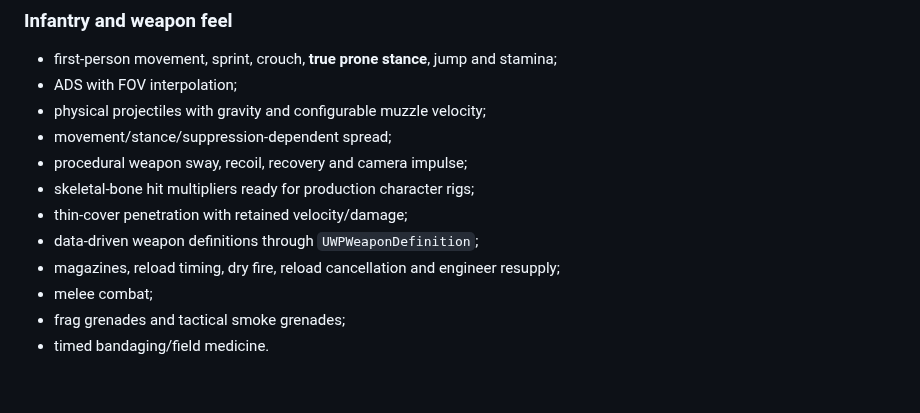
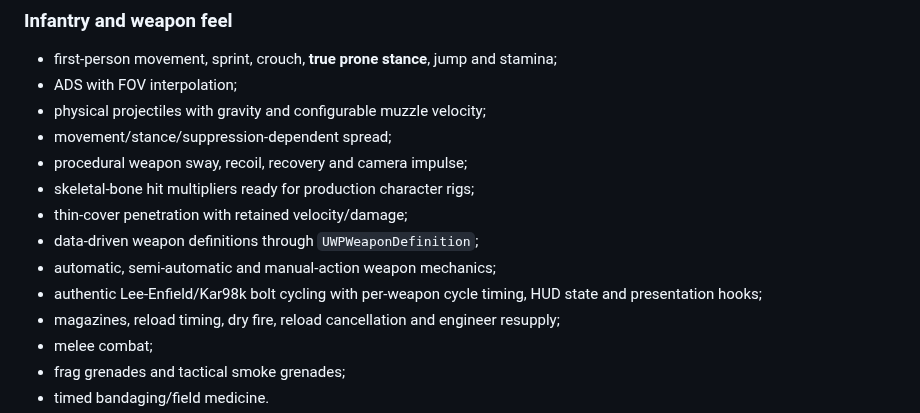
Before and after one commit to Tommaso-R-Marena/Warrior-s-Paradise, a Markdown page: README.md, the part around the change. Rendered like a GitHub page; blank space fills up the shorter version.

Commit message:
docs: surface manual-action WWII weapon mechanics

```diff
--- a/README.md
+++ b/README.md
@@ -16,6 +16,8 @@ The repository now contains a substantial code-side combined-arms battle rather
 - skeletal-bone hit multipliers ready for production character rigs;
 - thin-cover penetration with retained velocity/damage;
 - data-driven weapon definitions through `UWPWeaponDefinition`;
+- automatic, semi-automatic and manual-action weapon mechanics;
+- authentic Lee-Enfield/Kar98k bolt cycling with per-weapon cycle timing, HUD state and presentation hooks;
 - magazines, reload timing, dry fire, reload cancellation and engineer resupply;
 - melee combat;
 - frag grenades and tactical smoke grenades;
```
